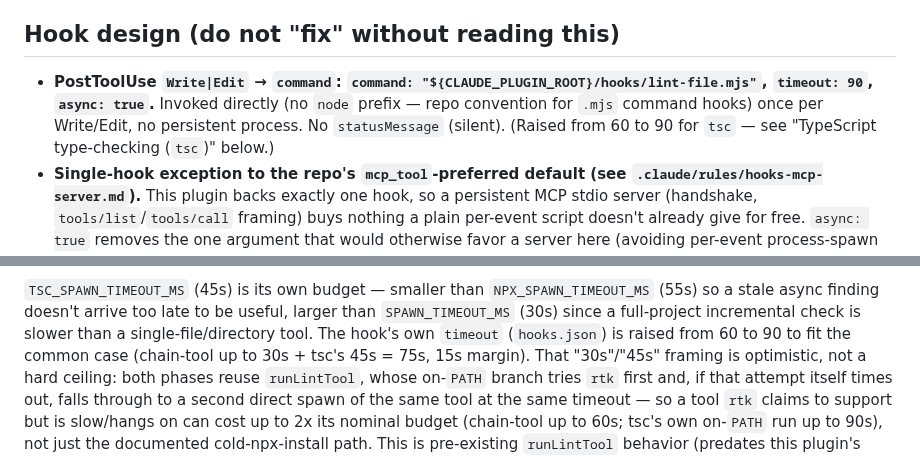
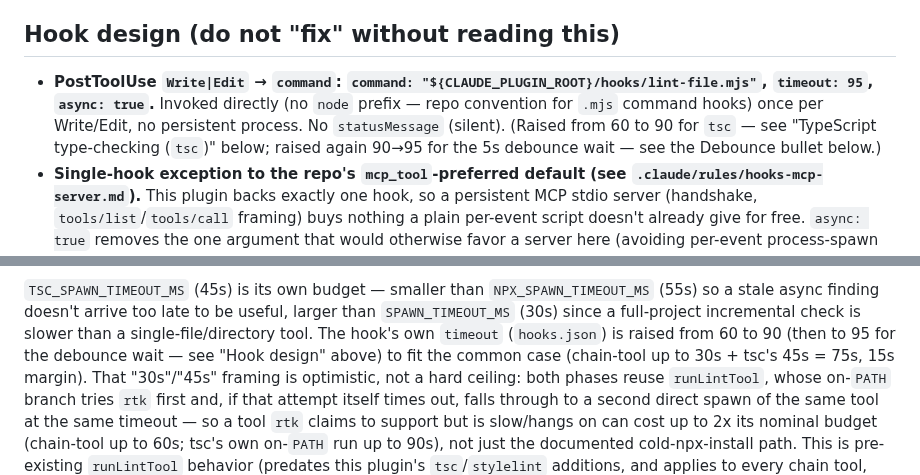
Before and after one commit to kwitsch/claude-plugins, a Markdown page: plugins/universal-lint/CLAUDE.md, 2 parts joined by grey strips. Drawn GitHub-style.

Commit message:
docs(universal-lint): document the per-file 5s debounce and timeout 90->95
(cherry picked from commit 820987ca9c68f47d0f0bd344823f8509fc3dc1d5)

```diff
--- a/plugins/universal-lint/CLAUDE.md
+++ b/plugins/universal-lint/CLAUDE.md
@@ -4,6 +4,6 @@ Hooks-only plugin: a PostToolUse `Write|Edit` `command` hook runs the just-writt
 
 ## Hook design (do not "fix" without reading this)
 
-- **PostToolUse `Write|Edit` → `command`: `command: "${CLAUDE_PLUGIN_ROOT}/hooks/lint-file.mjs"`, `timeout: 90`, `async: true`.** Invoked directly (no `node` prefix — repo convention for `.mjs` command hooks) once per Write/Edit, no persistent process. No `statusMessage` (silent). (Raised from 60 to 90 for `tsc` — see "TypeScript type-checking (`tsc`)" below.)
+- **PostToolUse `Write|Edit` → `command`: `command: "${CLAUDE_PLUGIN_ROOT}/hooks/lint-file.mjs"`, `timeout: 95`, `async: true`.** Invoked directly (no `node` prefix — repo convention for `.mjs` command hooks) once per Write/Edit, no persistent process. No `statusMessage` (silent). (Raised from 60 to 90 for `tsc` — see "TypeScript type-checking (`tsc`)" below; raised again 90→95 for the 5s debounce wait — see the Debounce bullet below.)
 - **Single-hook exception to the repo's `mcp_tool`-preferred default (see `.claude/rules/hooks-mcp-server.md`).** This plugin backs exactly one hook, so a persistent MCP stdio server (handshake, `tools/list`/`tools/call` framing) buys nothing a plain per-event script doesn't already give for free. `async: true` removes the one argument that would otherwise favor a server here (avoiding per-event process-spawn latency): the agentic loop doesn't wait for this hook either way. Safe specifically because linting never mutates the file — findings arriving as context one turn later (async's documented delivery timing) has no correctness cost. Compare `universal-format`, which stays synchronous for exactly the opposite reason.
 - **No `bin/mjs-launch.sh` wrapper, no `.mcp.json`.** Removed along with the MCP server (2026-07-24) — a direct `.mjs` command hook needs neither; this also means the script always runs under `node`, never `bun`, matching the repo's stated default for direct-invoked `.mjs` hooks.
@@ -207,7 +208,7 @@ guaranteed to resolve `tsc` correctly.
 `NPX_SPAWN_TIMEOUT_MS` (55s) so a stale async finding doesn't arrive too
 late to be useful, larger than `SPAWN_TIMEOUT_MS` (30s) since a
 full-project incremental check is slower than a single-file/directory
-tool. The hook's own `timeout` (`hooks.json`) is raised from 60 to 90 to
+tool. The hook's own `timeout` (`hooks.json`) is raised from 60 to 90 (then to 95 for the debounce wait — see "Hook design" above) to
 fit the common case (chain-tool up to 30s + tsc's 45s = 75s, 15s margin).
 That "30s"/"45s" framing is optimistic, not a hard ceiling: both phases
 reuse `runLintTool`, whose on-`PATH` branch tries `rtk` first and, if that
```
Also changed, not shown: other parts of plugins/universal-lint/CLAUDE.md (+1 -0 lines).
